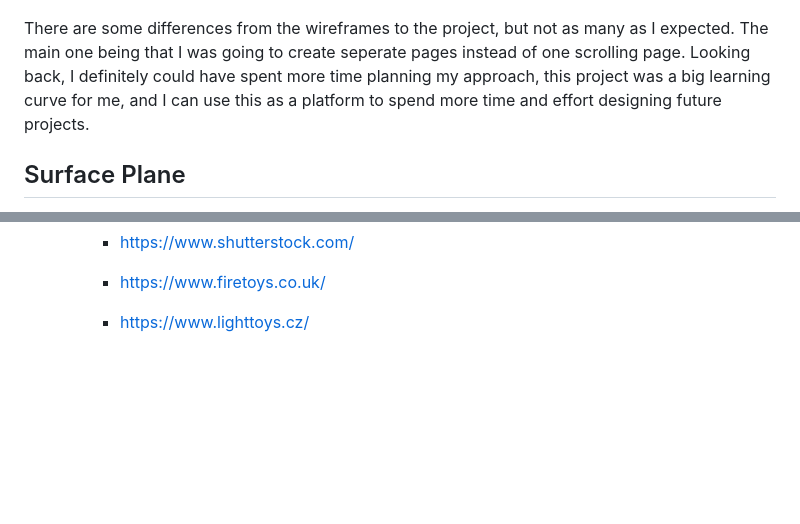
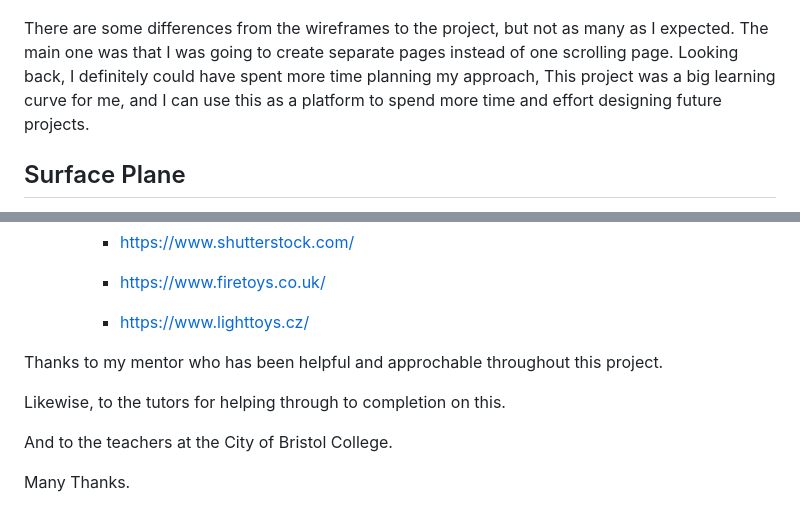
Before and after one commit to iftec/The-Art-of-Poi, a Markdown page: README.md, 2 parts joined by grey strips. Rendered like a GitHub page; blank space fills up the shorter version.

```diff
--- a/README.md
+++ b/README.md
@@ -133,8 +133,8 @@ Bristol Art of Poi Wireframes
 
 
 There are some differences from the wireframes to the project, but not as many as I expected.
-The main one being that I was going to create seperate pages instead of one scrolling page.
- Looking back, I definitely could have spent more time planning my approach, this project was a big learning curve for me, and I can use this as a platform to spend more time and effort designing future projects.
+The main one was that I was going to create separate pages instead of one scrolling page.
+ Looking back, I definitely could have spent more time planning my approach, This project was a big learning curve for me, and I can use this as a platform to spend more time and effort designing future projects.
 ## Surface Plane
 I made a decision at the start of this project that I would try and challange myself and not use Bootstrap in this first project. I'm glad to say, that I did not and I think it has helped me understand the core of HTML and CSS better.
 
@@ -288,3 +322,13 @@ You can fork a GitHub Repository to make a copy of the original repository to vi
         - https://www.firetoys.co.uk/
 
         - https://www.lighttoys.cz/
+
+
+
+Thanks to my mentor who has been  helpful and approchable throughout this project.
+
+Likewise, to the tutors for helping through to completion on this.
+
+And to the teachers at the City of Bristol College.
+
+Many Thanks.
```
Also changed, not shown: other parts of README.md (+52 -18 lines).
